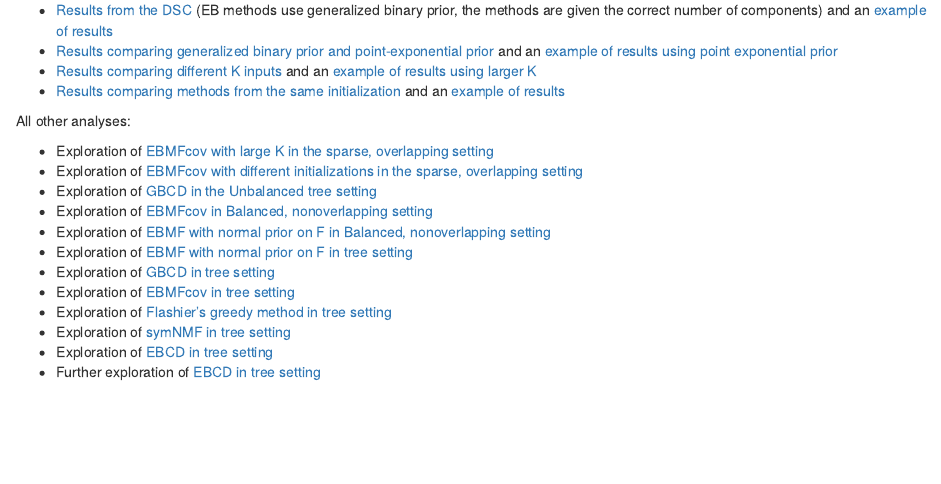
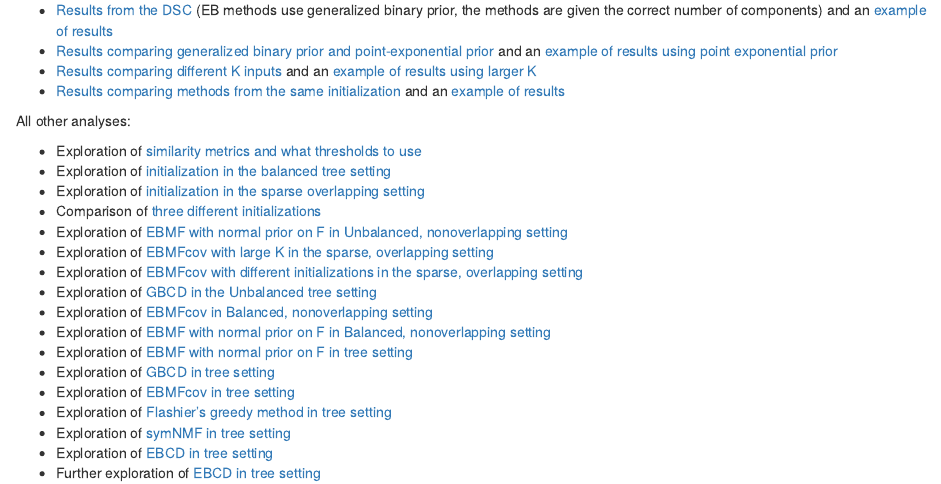
Before and after one commit to xxie6/covariance_decomps_dsc, an R Markdown document (analysis/index.Rmd): the page in a window 1100 px wide, from 380 px down. Rendered offline with R 4.5, knitr and Pandoc, with nearby package versions; drawn as R Markdown's standard HTML page in place of the format the file asks for.

Commit message:
Add new analysis links to website

```diff
--- a/analysis/index.Rmd
+++ b/analysis/index.Rmd
@@ -26,6 +26,11 @@ DSC analyses (9/8/2025):
 
 All other analyses:
 
+* Exploration of [similarity metrics and what thresholds to use](metric_threshold_exploration.html)
+* Exploration of [initialization in the balanced tree setting](init_comparison_baltree_setting.html)
+* Exploration of [initialization in the sparse overlapping setting](init_comparison_baltree_setting.html)
+* Comparison of [three different initializations](initialization_comparison.html)
+* Exploration of [EBMF with normal prior on F in Unbalanced, nonoverlapping setting](unbal_nonoverlap_pt_laplace_split_init_flash_normalf.html)
 * Exploration of [EBMFcov with large K in the sparse, overlapping setting](sparse_overlapping_ebmfcov.html)
 * Exploration of [EBMFcov with different initializations in the sparse, overlapping setting](ebmfcov_init_comparison_sparse_overlapping.html)
 * Exploration of [GBCD in the Unbalanced tree setting](unbalanced_tree_analysis.html)
```
